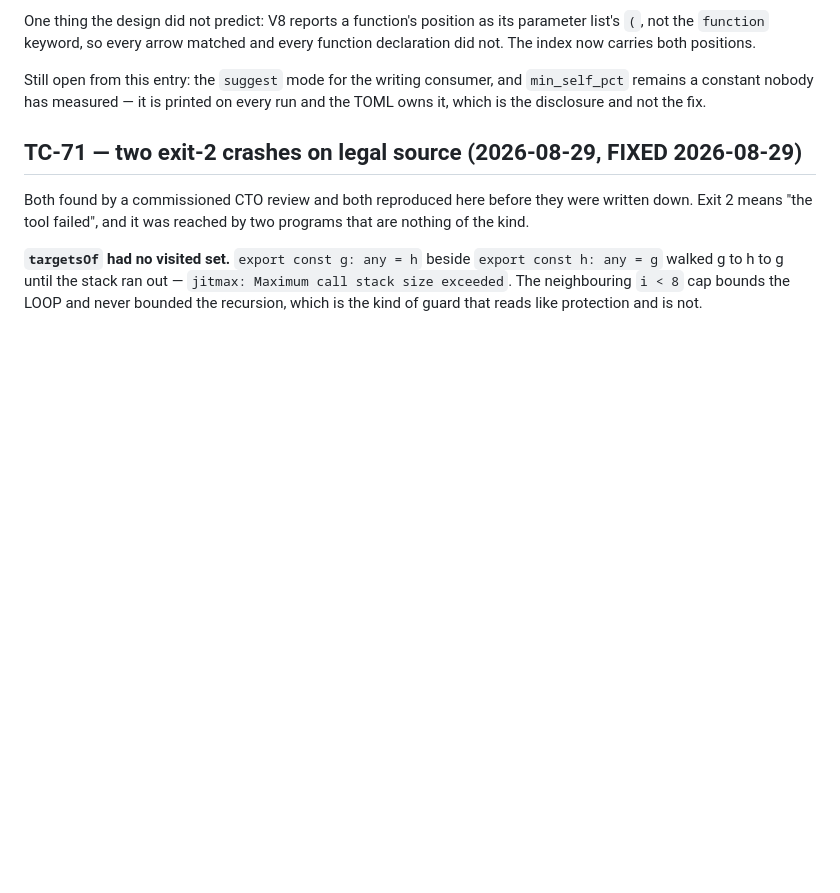
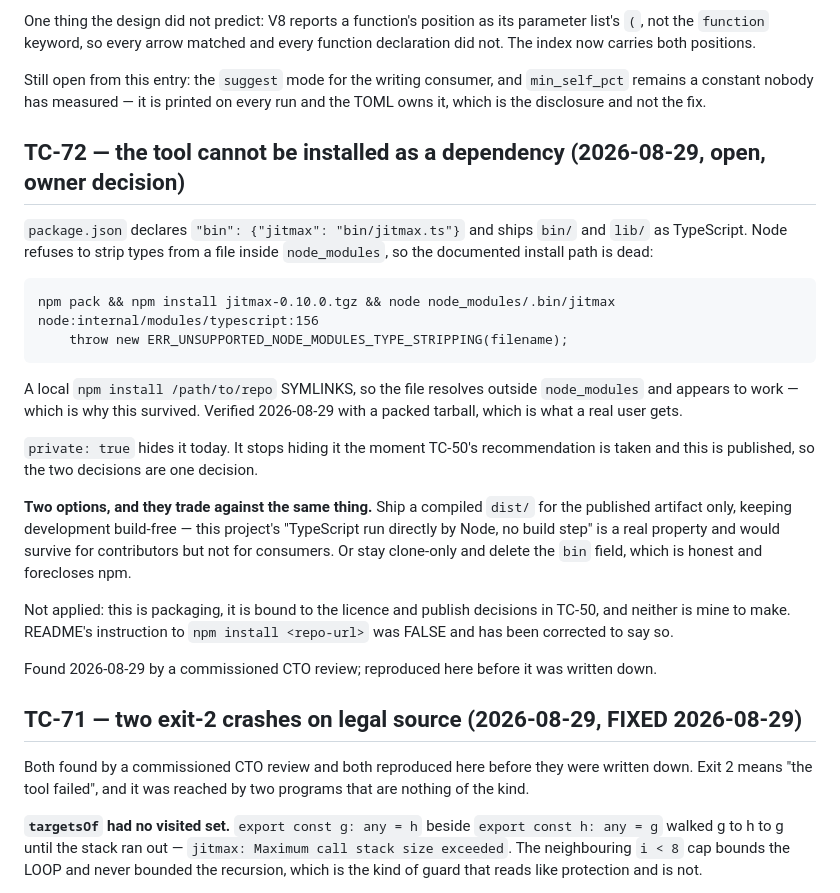
Before and after one commit to kronael/jitmax, a Markdown page: BUGS.md, the part around the change. GitHub-like rendering; blank space fills up the shorter version.

Commit message:
docs: the documented install path does not work, and now says so
TC-72. `npm install <repo-url>` then `npx jitmax` is what README told you
to do, and a packed install dies at startup: Node refuses to strip types
from a file inside node_modules. A local install from a path symlinks, so
the file resolves outside node_modules and appears to work — which is why
nobody hit it here.

Recorded rather than fixed: shipping a dist/ or deleting the bin field is
packaging, and it is bound to the licence and publish decisions in TC-50.

```diff
--- a/BUGS.md
+++ b/BUGS.md
@@ -141,6 +141,37 @@ every function declaration did not. The index now carries both positions.
 Still open from this entry: the `suggest` mode for the writing consumer, and
 `min_self_pct` remains a constant nobody has measured — it is printed on every
 run and the TOML owns it, which is the disclosure and not the fix.
+
+## TC-72 — the tool cannot be installed as a dependency (2026-08-29, open, owner decision)
+
+`package.json` declares `"bin": {"jitmax": "bin/jitmax.ts"}` and ships `bin/`
+and `lib/` as TypeScript. Node refuses to strip types from a file inside
+`node_modules`, so the documented install path is dead:
+
+    npm pack && npm install jitmax-0.10.0.tgz && node node_modules/.bin/jitmax
+    node:internal/modules/typescript:156
+        throw new ERR_UNSUPPORTED_NODE_MODULES_TYPE_STRIPPING(filename);
+
+A local `npm install /path/to/repo` SYMLINKS, so the file resolves outside
+`node_modules` and appears to work — which is why this survived. Verified
+2026-08-29 with a packed tarball, which is what a real user gets.
+
+`private: true` hides it today. It stops hiding it the moment TC-50's
+recommendation is taken and this is published, so the two decisions are one
+decision.
+
+**Two options, and they trade against the same thing.** Ship a compiled `dist/`
+for the published artifact only, keeping development build-free — this project's
+"TypeScript run directly by Node, no build step" is a real property and would
+survive for contributors but not for consumers. Or stay clone-only and delete
+the `bin` field, which is honest and forecloses npm.
+
+Not applied: this is packaging, it is bound to the licence and publish decisions
+in TC-50, and neither is mine to make. README's instruction to
+`npm install <repo-url>` was FALSE and has been corrected to say so.
+
+Found 2026-08-29 by a commissioned CTO review; reproduced here before it was
+written down.
 
 ## TC-71 — two exit-2 crashes on legal source (2026-08-29, FIXED 2026-08-29)
 
```
Also changed, not shown: README.md (+6 -7 lines).
